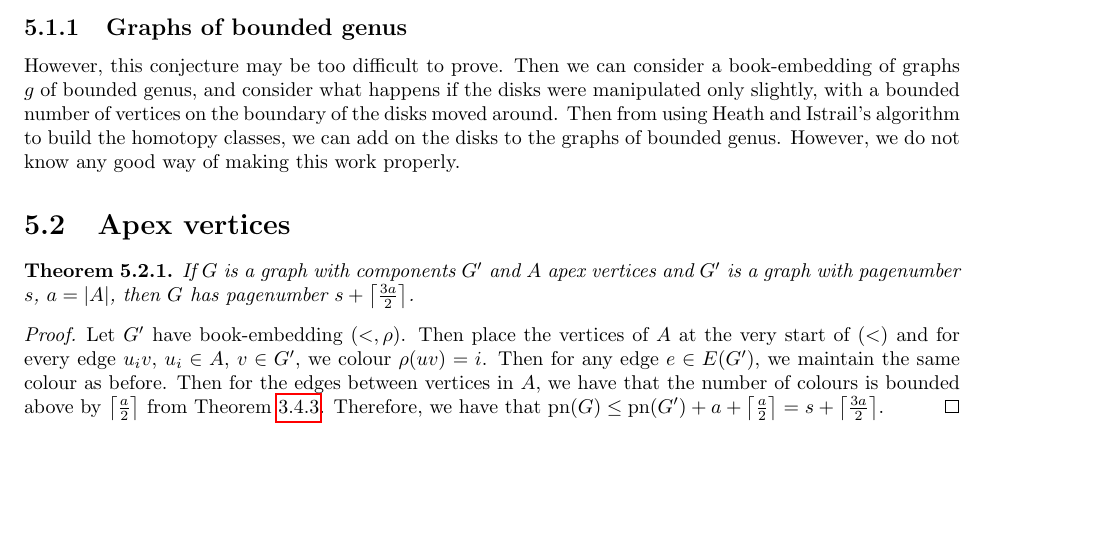
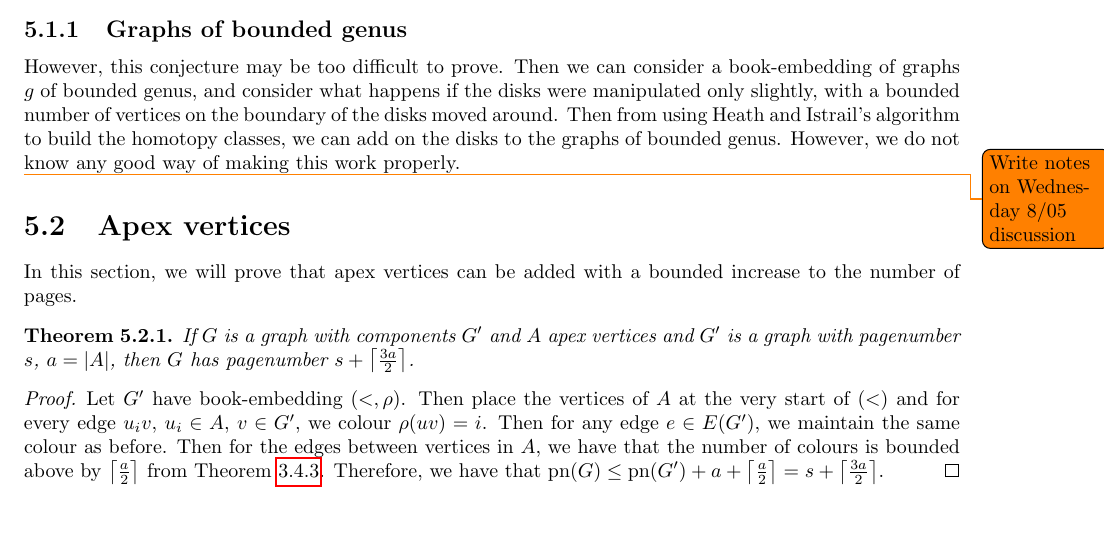
Before and after one commit to ErickLuu/Honours-Project-Notes, a LaTeX thesis (Notes/Structural Graph Theory/Book_embedding_notes.tex): part of page 21 of 24, cut so that both start at the same text. Compiled offline with pdfLaTeX.

Commit message:
txs auto checkin

```diff
--- a/Notes/Structural Graph Theory/Book_embedding_notes.tex
+++ b/Notes/Structural Graph Theory/Book_embedding_notes.tex
@@ -755,7 +755,9 @@ We wish to prove the following:
 
 However, this conjecture may be too difficult to prove. Then we can consider a book-embedding of graphs $g$ of bounded genus, and consider what happens if the disks were manipulated only slightly, with a bounded number of vertices on the boundary of the disks moved around. Then from using Heath and Istrail's algorithm to build the homotopy classes, we can add on the disks to the graphs of bounded genus. However, we do not know any good way of making this work properly.
 
+\todo{Write notes on Wednesday 8/05 discussion}
 \section{Apex vertices}
+In this section, we will prove that apex vertices can be added with a bounded increase to the number of pages.
 \begin{theorem}
 	If $G$ is a graph with components $G'$ and $A$ apex vertices and $G'$ is a graph with pagenumber $s$, $a = |A|$, then $G$ has pagenumber $s + \left\lceil \frac{3a}{2}\right\rceil$.
 \end{theorem}
```
